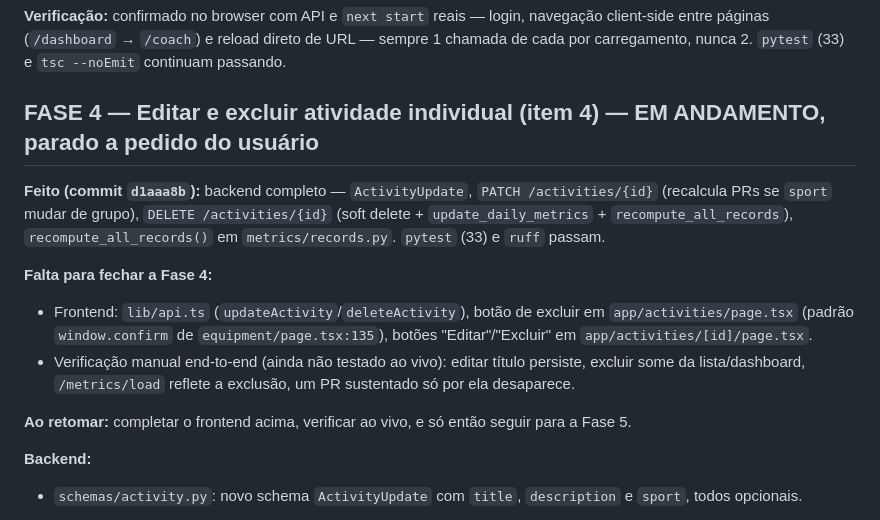
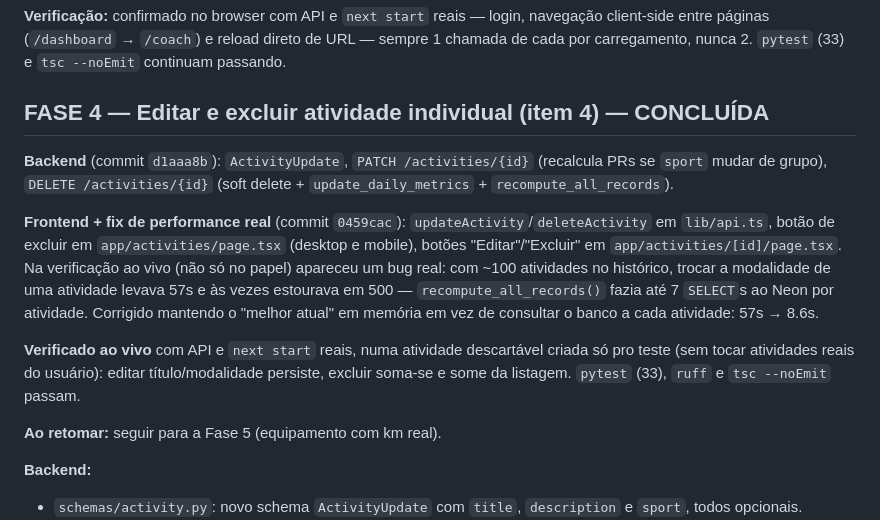
Before and after one commit to Muriloiaprd/site-dra-julia-guedes, a Markdown page: Ondilow/PLANEJAMENTO.md, the part around the change. GitHub-like rendering.

Commit message:
docs(ondilow): marca fase 4 como concluida no planejamento e backlog
Co-Authored-By: Claude Sonnet 5 <noreply@anthropic.com>

```diff
--- a/Ondilow/PLANEJAMENTO.md
+++ b/Ondilow/PLANEJAMENTO.md
@@ -85,15 +85,15 @@ A hipótese do StrictMode estava errada: rodando `next build && next start` (pro
 
 **Verificação:** confirmado no browser com API e `next start` reais — login, navegação client-side entre páginas (`/dashboard` → `/coach`) e reload direto de URL — sempre 1 chamada de cada por carregamento, nunca 2. `pytest` (33) e `tsc --noEmit` continuam passando.
 
-## FASE 4 — Editar e excluir atividade individual (item 4) — EM ANDAMENTO, parado a pedido do usuário
+## FASE 4 — Editar e excluir atividade individual (item 4) — CONCLUÍDA
 
-**Feito (commit `d1aaa8b`):** backend completo — `ActivityUpdate`, `PATCH /activities/{id}` (recalcula PRs se `sport` mudar de grupo), `DELETE /activities/{id}` (soft delete + `update_daily_metrics` + `recompute_all_records`), `recompute_all_records()` em `metrics/records.py`. `pytest` (33) e `ruff` passam.
+**Backend** (commit `d1aaa8b`): `ActivityUpdate`, `PATCH /activities/{id}` (recalcula PRs se `sport` mudar de grupo), `DELETE /activities/{id}` (soft delete + `update_daily_metrics` + `recompute_all_records`).
 
-**Falta para fechar a Fase 4:**
-- Frontend: `lib/api.ts` (`updateActivity`/`deleteActivity`), botão de excluir em `app/activities/page.tsx` (padrão `window.confirm` de `equipment/page.tsx:135`), botões "Editar"/"Excluir" em `app/activities/[id]/page.tsx`.
-- Verificação manual end-to-end (ainda não testado ao vivo): editar título persiste, excluir some da lista/dashboard, `/metrics/load` reflete a exclusão, um PR sustentado só por ela desaparece.
+**Frontend + fix de performance real** (commit `0459cac`): `updateActivity`/`deleteActivity` em `lib/api.ts`, botão de excluir em `app/activities/page.tsx` (desktop e mobile), botões "Editar"/"Excluir" em `app/activities/[id]/page.tsx`. Na verificação ao vivo (não só no papel) apareceu um bug real: com ~100 atividades no histórico, trocar a modalidade de uma atividade levava 57s e às vezes estourava em 500 — `recompute_all_records()` fazia até 7 `SELECT`s ao Neon por atividade. Corrigido mantendo o "melhor atual" em memória em vez de consultar o banco a cada atividade: 57s → 8.6s.
 
-**Ao retomar:** completar o frontend acima, verificar ao vivo, e só então seguir para a Fase 5.
+**Verificado ao vivo** com API e `next start` reais, numa atividade descartável criada só pro teste (sem tocar atividades reais do usuário): editar título/modalidade persiste, excluir soma-se e some da listagem. `pytest` (33), `ruff` e `tsc --noEmit` passam.
+
+**Ao retomar:** seguir para a Fase 5 (equipamento com km real).
 
 **Backend:**
 - `schemas/activity.py`: novo schema `ActivityUpdate` com `title`, `description` e `sport`, todos opcionais.
```
Also changed, not shown: Ondilow/BACKLOG.md (+2 -1 lines).
